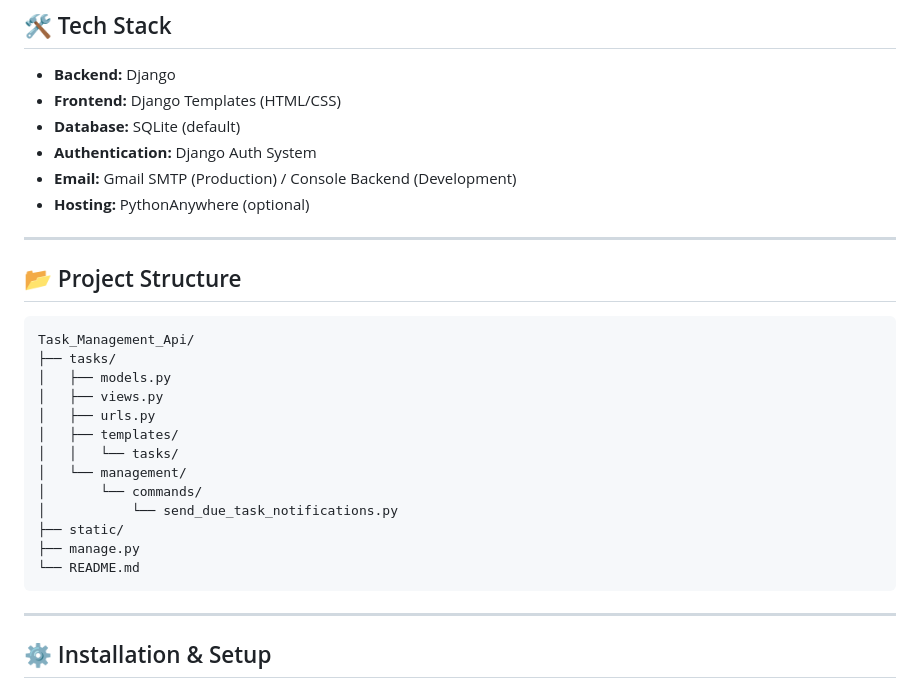
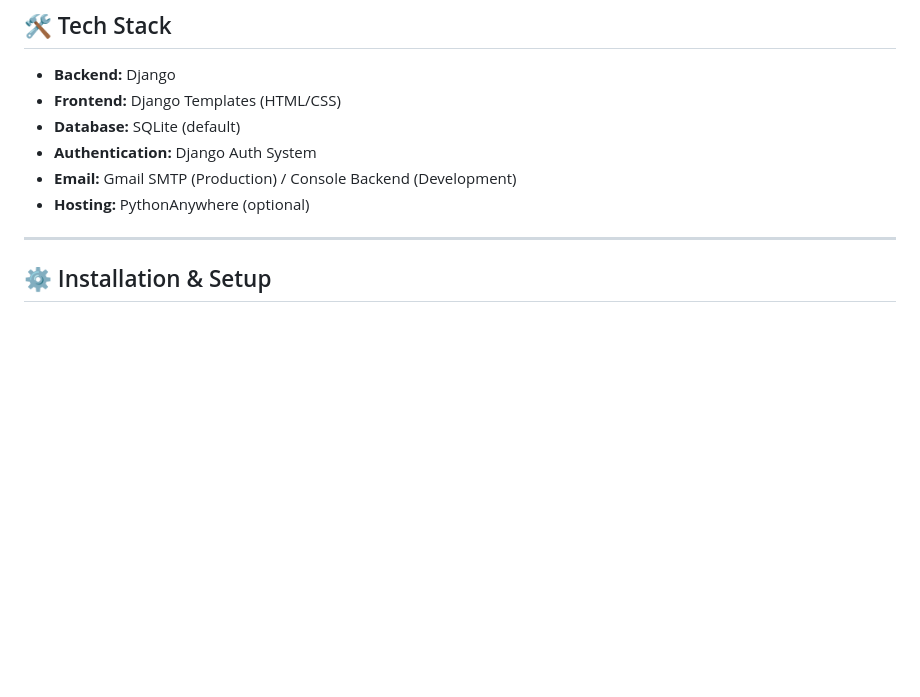
Before and after one commit to einkwoch/Task_Management_Api, a Markdown page: README.md, the part around the change. Drawn GitHub-style; blank space fills up the shorter version.

Commit message:
Updated README
Removed project structure section from README.

````diff
--- a/README.md
+++ b/README.md
@@ -64,26 +64,6 @@ Tasks can be sorted by:
 - **Authentication:** Django Auth System
 - **Email:** Gmail SMTP (Production) / Console Backend (Development)
 - **Hosting:** PythonAnywhere (optional)
-
----
-
-## 📂 Project Structure
-
-```
-Task_Management_Api/
-├── tasks/
-│   ├── models.py
-│   ├── views.py
-│   ├── urls.py
-│   ├── templates/
-│   │   └── tasks/
-│   └── management/
-│       └── commands/
-│           └── send_due_task_notifications.py
-├── static/
-├── manage.py
-└── README.md
-```
 
 ---
 
````
